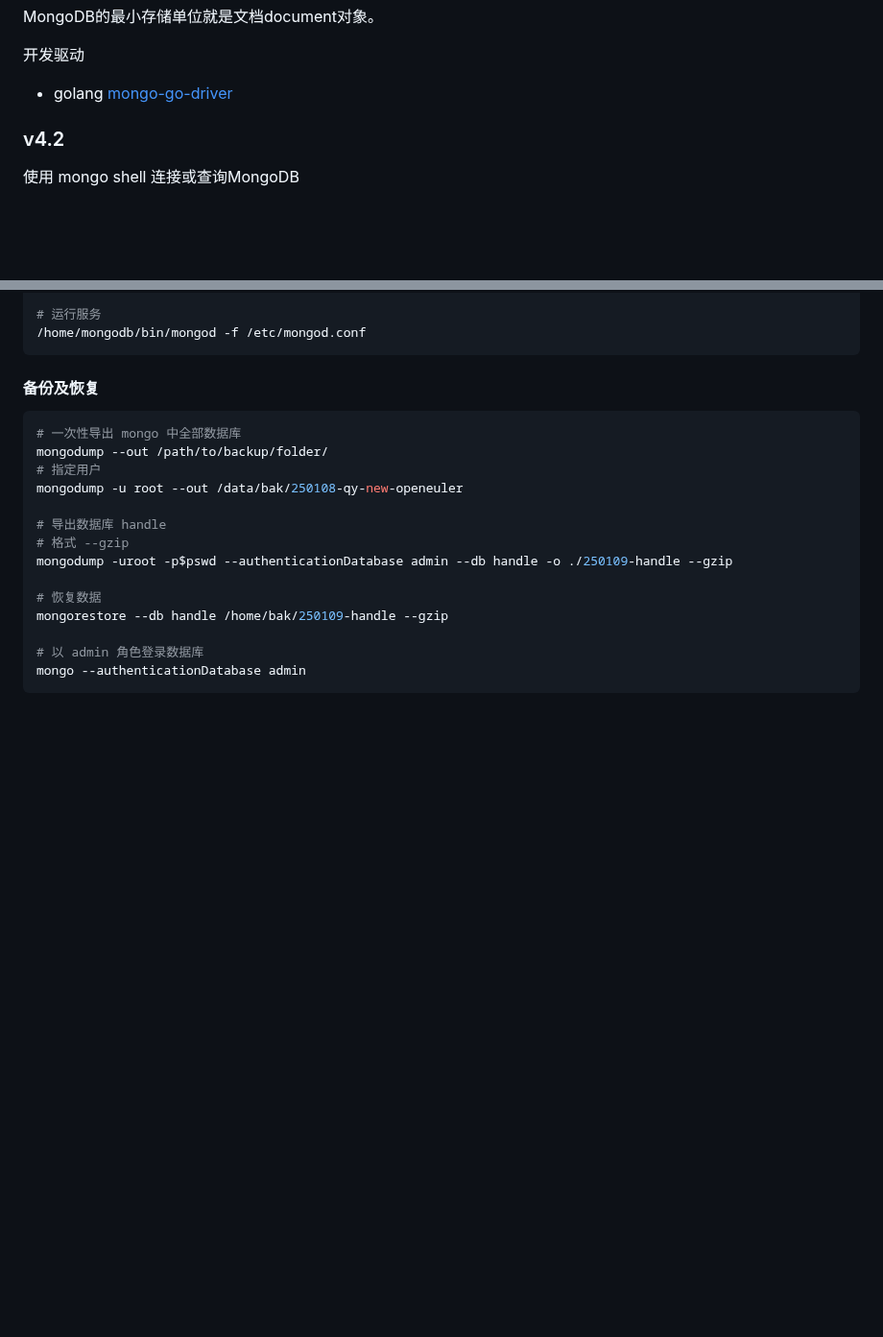
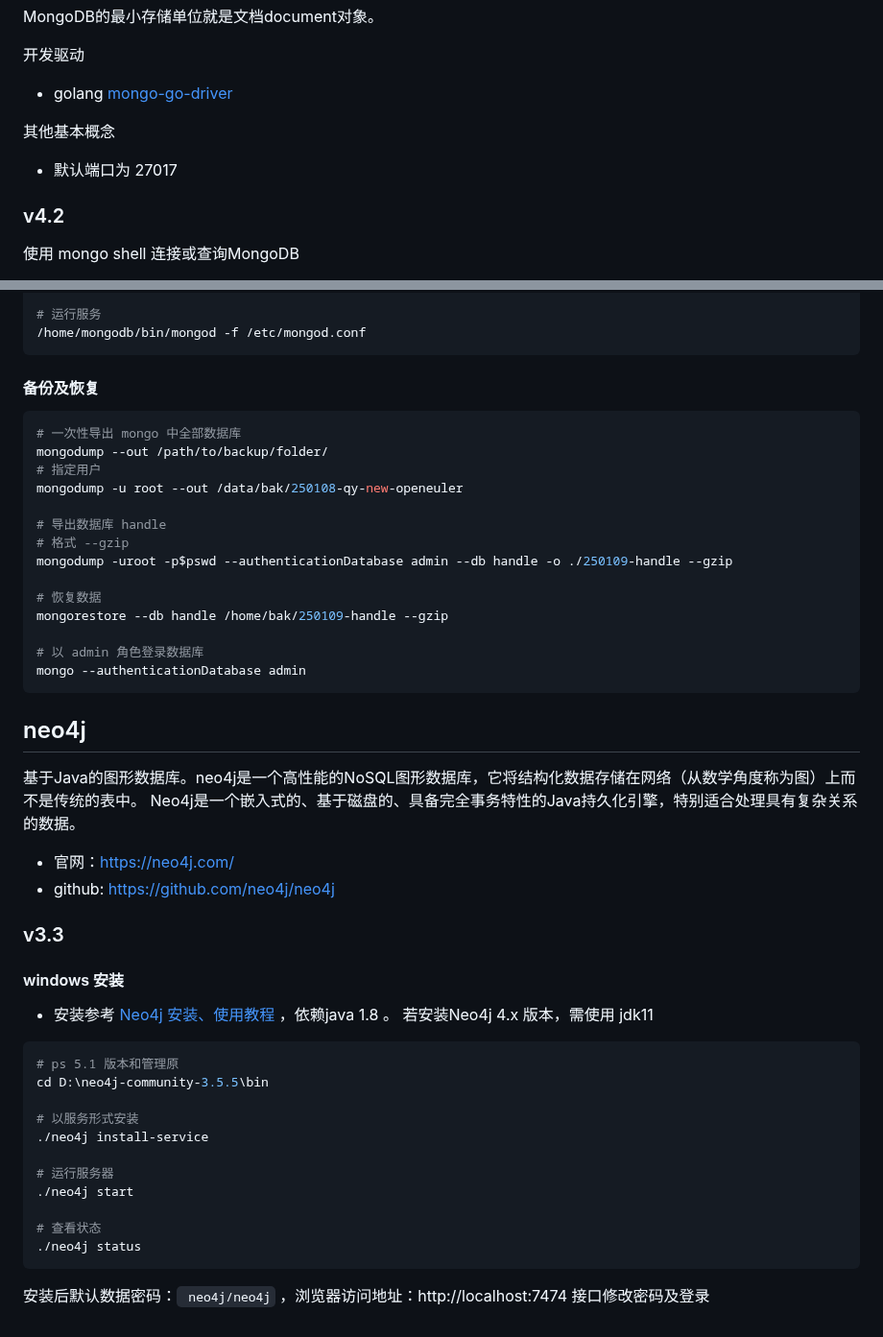
Before and after one commit to conero/lang, a Markdown page: src/database/Database.md, 2 parts joined by grey strips. Shown at 96% size. Drawn GitHub-style; blank space fills up the shorter version.

Commit message:
数据库等信息完善

````diff
--- a/src/database/Database.md
+++ b/src/database/Database.md
@@ -272,6 +272,10 @@ MongoDB的最小存储单位就是文档document对象。
 
 
 
+其他基本概念
+
+- 默认端口为 27017
+
 
 
 ### v4.2
@@ -413,3 +417,42 @@ mongorestore --db handle /home/bak/250109-handle --gzip
 # 以 admin 角色登录数据库
 mongo --authenticationDatabase admin
 ```
+
+
+
+## neo4j
+
+基于Java的图形数据库。neo4j是一个高性能的NoSQL图形数据库，它将结构化数据存储在网络（从数学角度称为图）上而不是传统的表中。‌ Neo4j是一个嵌入式的、基于磁盘的、具备完全事务特性的Java持久化引擎，特别适合处理具有复杂关系的数据‌。
+
+
+
+- 官网：https://neo4j.com/
+- github: https://github.com/neo4j/neo4j
+
+
+
+
+
+### v3.3
+
+#### windows 安装
+
+- 安装参考   [Neo4j 安装、使用教程](https://blog.csdn.net/zeroheitao/article/details/122925845) ，依赖java 1.8 。 若安装Neo4j 4.x 版本，需使用 jdk11
+
+```powershell
+# ps 5.1 版本和管理原
+cd D:\neo4j-community-3.5.5\bin
+
+# 以服务形式安装
+./neo4j install-service
+
+# 运行服务器
+./neo4j start
+
+# 查看状态
+./neo4j status
+```
+
+
+
+安装后默认数据密码：` neo4j/neo4j` ，浏览器访问地址：http://localhost:7474 接口修改密码及登录
````
Also changed, not shown: src/database/MySQL.md (+1 -0 lines), src/software/vcs.md (+15 -0 lines).
